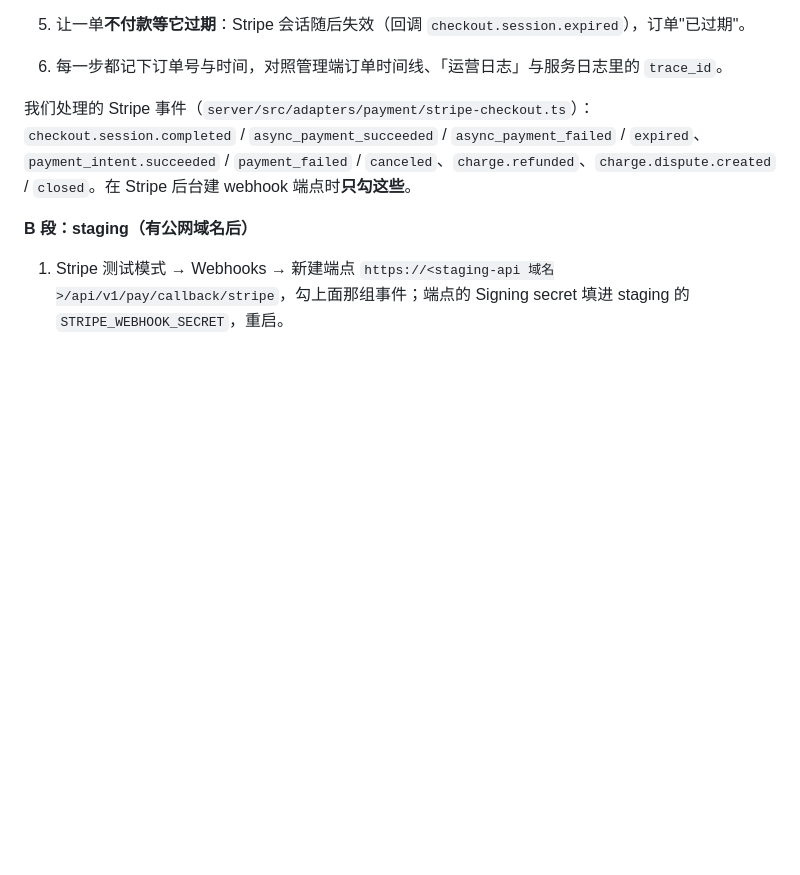
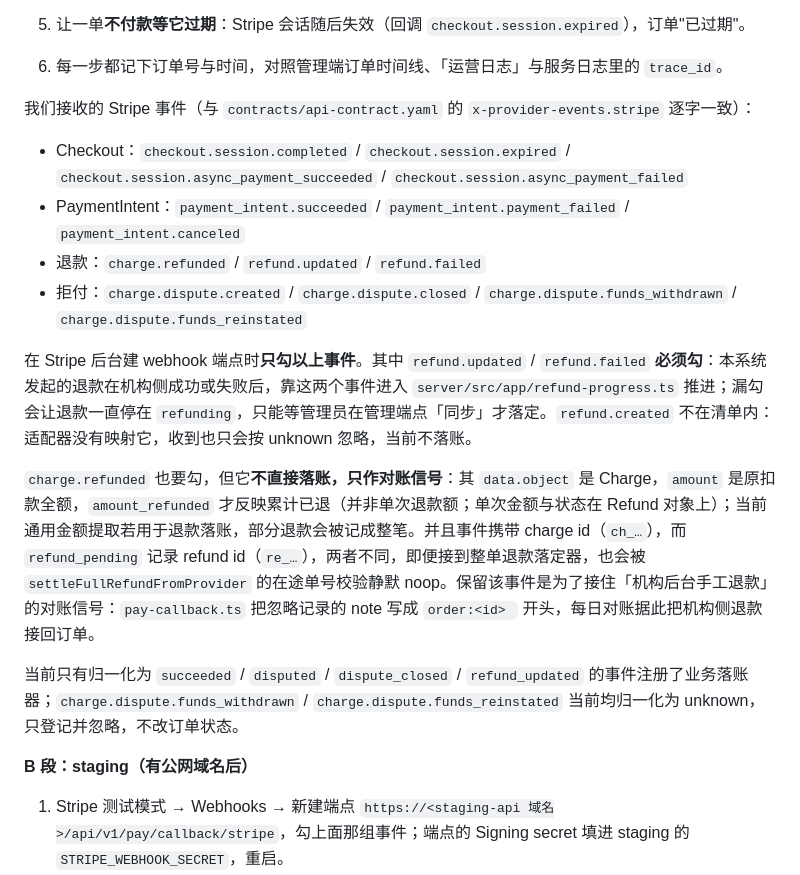
Before and after one commit to NEILXIANG/WaSelect, a Markdown page: docs/上线运维手册-首次部署·回滚·审核期切正式.md, the part around the change. Rendered like a GitHub page; blank space fills up the shorter version.

Commit message:
全量审计 PAY-002：运维手册 Stripe 事件订阅清单与代码对齐（2026-10-15）

```diff
--- a/docs/上线运维手册-首次部署·回滚·审核期切正式.md
+++ b/docs/上线运维手册-首次部署·回滚·审核期切正式.md
@@ -238,7 +238,18 @@ Render 控制台 → 服务 → Deploys → 选上一个绿色部署 → **Rollb
 5. 让一单**不付款等它过期**：Stripe 会话随后失效（回调 `checkout.session.expired`），订单"已过期"。
 6. 每一步都记下订单号与时间，对照管理端订单时间线、「运营日志」与服务日志里的 `trace_id`。
 
-我们处理的 Stripe 事件（`server/src/adapters/payment/stripe-checkout.ts`）：`checkout.session.completed` / `async_payment_succeeded` / `async_payment_failed` / `expired`、`payment_intent.succeeded` / `payment_failed` / `canceled`、`charge.refunded`、`charge.dispute.created` / `closed`。在 Stripe 后台建 webhook 端点时**只勾这些**。
+我们接收的 Stripe 事件（与 `contracts/api-contract.yaml` 的 `x-provider-events.stripe` 逐字一致）：
+
+- Checkout：`checkout.session.completed` / `checkout.session.expired` / `checkout.session.async_payment_succeeded` / `checkout.session.async_payment_failed`
+- PaymentIntent：`payment_intent.succeeded` / `payment_intent.payment_failed` / `payment_intent.canceled`
+- 退款：`charge.refunded` / `refund.updated` / `refund.failed`
+- 拒付：`charge.dispute.created` / `charge.dispute.closed` / `charge.dispute.funds_withdrawn` / `charge.dispute.funds_reinstated`
+
+在 Stripe 后台建 webhook 端点时**只勾以上事件**。其中 `refund.updated` / `refund.failed` **必须勾**：本系统发起的退款在机构侧成功或失败后，靠这两个事件进入 `server/src/app/refund-progress.ts` 推进；漏勾会让退款一直停在 `refunding`，只能等管理员在管理端点「同步」才落定。`refund.created` 不在清单内：适配器没有映射它，收到也只会按 unknown 忽略，当前不落账。
+
+`charge.refunded` 也要勾，但它**不直接落账，只作对账信号**：其 `data.object` 是 Charge，`amount` 是原扣款全额，`amount_refunded` 才反映累计已退（并非单次退款额；单次金额与状态在 Refund 对象上）；当前通用金额提取若用于退款落账，部分退款会被记成整笔。并且事件携带 charge id（`ch_…`），而 `refund_pending` 记录 refund id（`re_…`），两者不同，即便接到整单退款落定器，也会被 `settleFullRefundFromProvider` 的在途单号校验静默 noop。保留该事件是为了接住「机构后台手工退款」的对账信号：`pay-callback.ts` 把忽略记录的 note 写成 `order:<id> ` 开头，每日对账据此把机构侧退款接回订单。
+
+当前只有归一化为 `succeeded` / `disputed` / `dispute_closed` / `refund_updated` 的事件注册了业务落账器；`charge.dispute.funds_withdrawn` / `charge.dispute.funds_reinstated` 当前均归一化为 unknown，只登记并忽略，不改订单状态。
 
 **B 段：staging（有公网域名后）**
 
```
